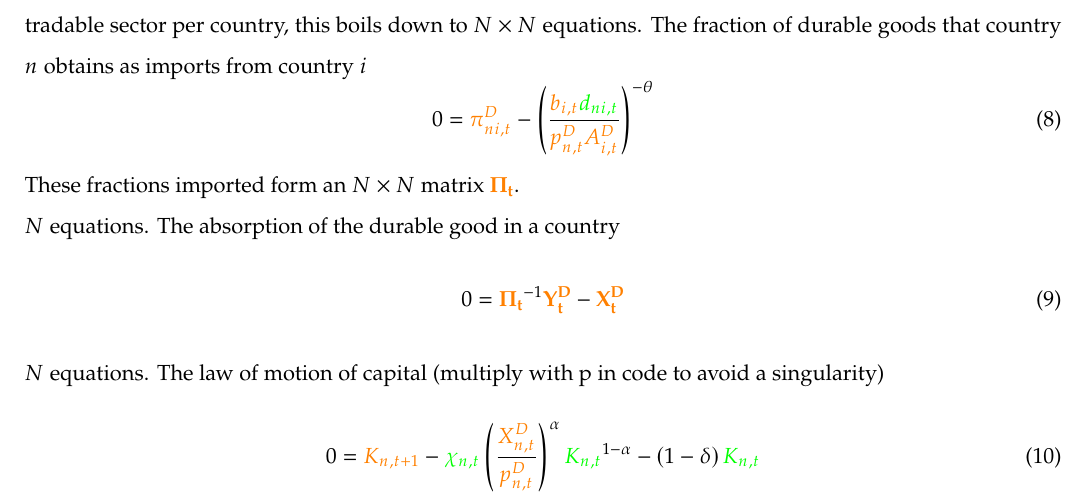
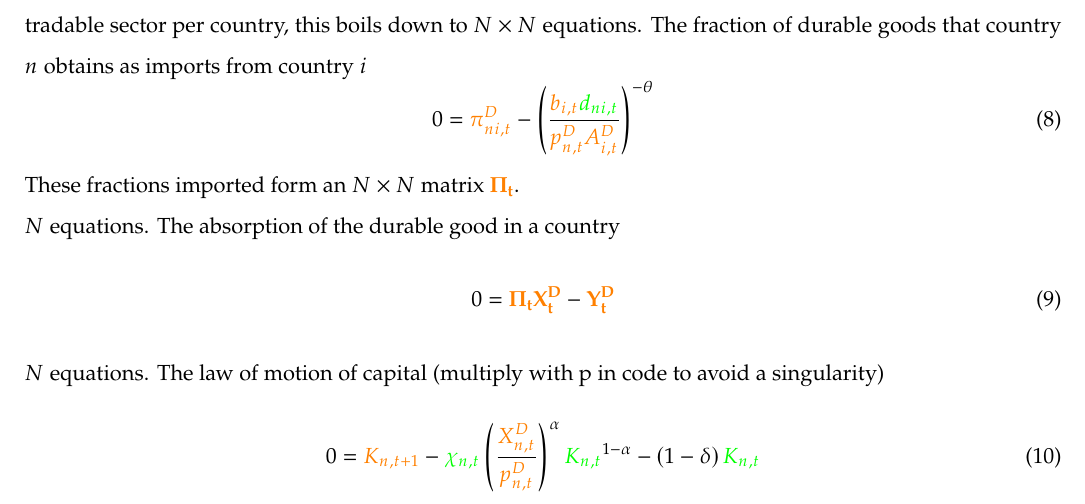
Before and after one commit to sischei/international_trade, a LaTeX document (model/EKNR_12_2020/Notes_EKNR.tex): part of page 2 of 6, cut so that both start at the same text. Compiled offline with pdfLaTeX.

Commit message:
updated model

```diff
--- a/model/EKNR_12_2020/Notes_EKNR_Dec9.tex
+++ b/model/EKNR_12_2020/Notes_EKNR.tex
@@ -118,7 +118,7 @@ These fractions imported form an $N \times N$ matrix $\mathbf{\cl{\Pi_t}}$.
 
 \noindent $N$ equations. The absorption of the durable good in a country
 \begin{equation}
-0 = \mathbf{\cl{\Pi_t}}^{-1} \mathbf{\cl{Y^D_t}} - \mathbf{\cl{X^D_t}}
+0 = \mathbf{\cl{\Pi_t}}\mathbf{\cl{X^D_t}} -  \mathbf{\cl{Y^D_t}}
 \end{equation}
 
 \noindent $N$ equations. The law of motion of capital (multiply with p in code to avoid a singularity)
```
